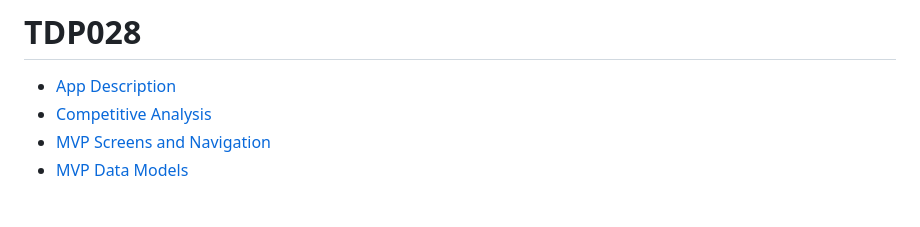
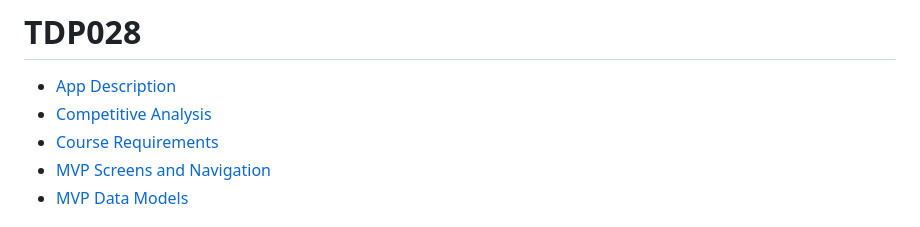
Before and after one commit to VadymNovoselskyi/PitCheck, a Markdown page: README.md, the part around the change. GitHub-like rendering.

Commit message:
add course-requirements document

```diff
--- a/README.md
+++ b/README.md
@@ -2,6 +2,7 @@
 
 - [App Description](#app-description)
 - [Competitive Analysis](./docs/01-competitive_analysis.md)
+- [Course Requirements](./docs/course-requirements.md)
 - [MVP Screens and Navigation](./docs/screens.md)
 - [MVP Data Models](./docs/models.md)
 
```
Also changed, not shown: docs/course-requirements.md (added, +65 -0 lines).
